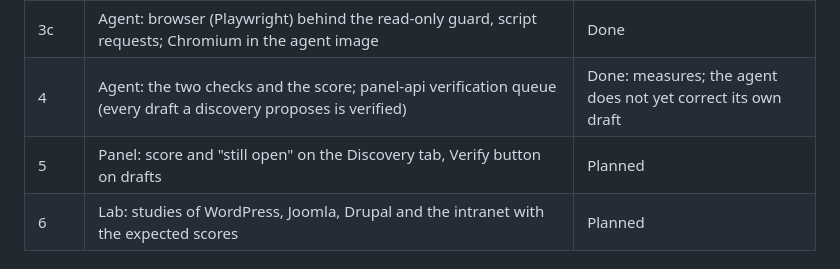
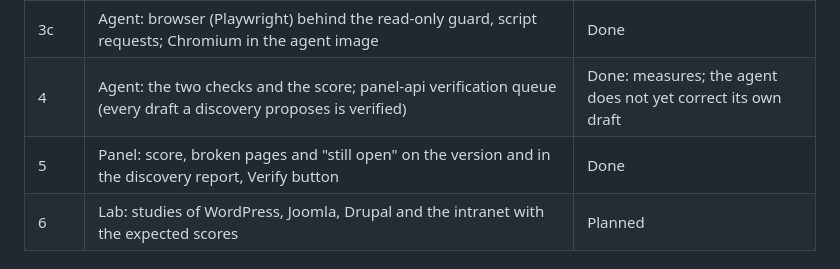
Before and after one commit to thevidocq/equalizer, a Markdown page: docs/agent.md, the part around the change. Rendered like a GitHub page.

```diff
--- a/docs/agent.md
+++ b/docs/agent.md
@@ -291,7 +291,7 @@ Each step is its own pull request, tested in the lab before the next.
 | 3b | Agent: administration read-only (Drupal, Joomla; not WordPress), single read-only guard, a lab study of the four sites proving nothing changes | Done |
 | 3c | Agent: browser (Playwright) behind the read-only guard, script requests; Chromium in the agent image | Done |
 | 4 | Agent: the two checks and the score; panel-api verification queue (every draft a discovery proposes is verified) | Done: measures; the agent does not yet correct its own draft |
-| 5 | Panel: score and "still open" on the Discovery tab, Verify button on drafts | Planned |
+| 5 | Panel: score, broken pages and "still open" on the version and in the discovery report, Verify button | Done |
 | 6 | Lab: studies of WordPress, Joomla, Drupal and the intranet with the expected scores | Planned |
 
 ## Mockups
```
Also changed, not shown: CHANGELOG.md (+24 -0 lines), docs/manual/tenant.md (+23 -0 lines), docs/screenshots/verification.png (added), 10 other files.
